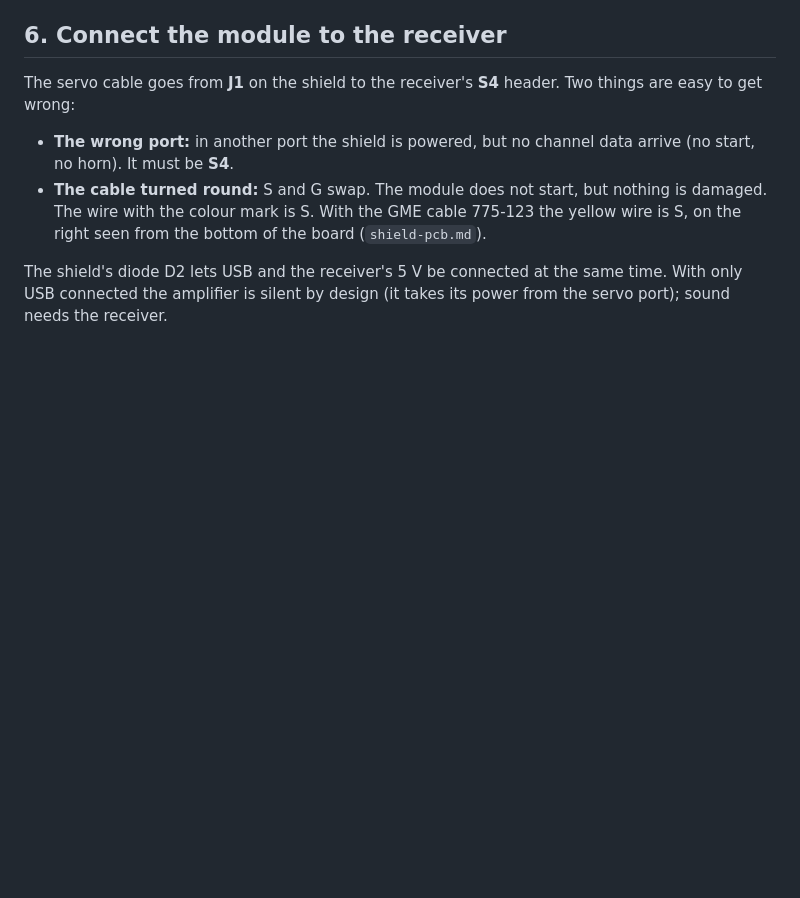
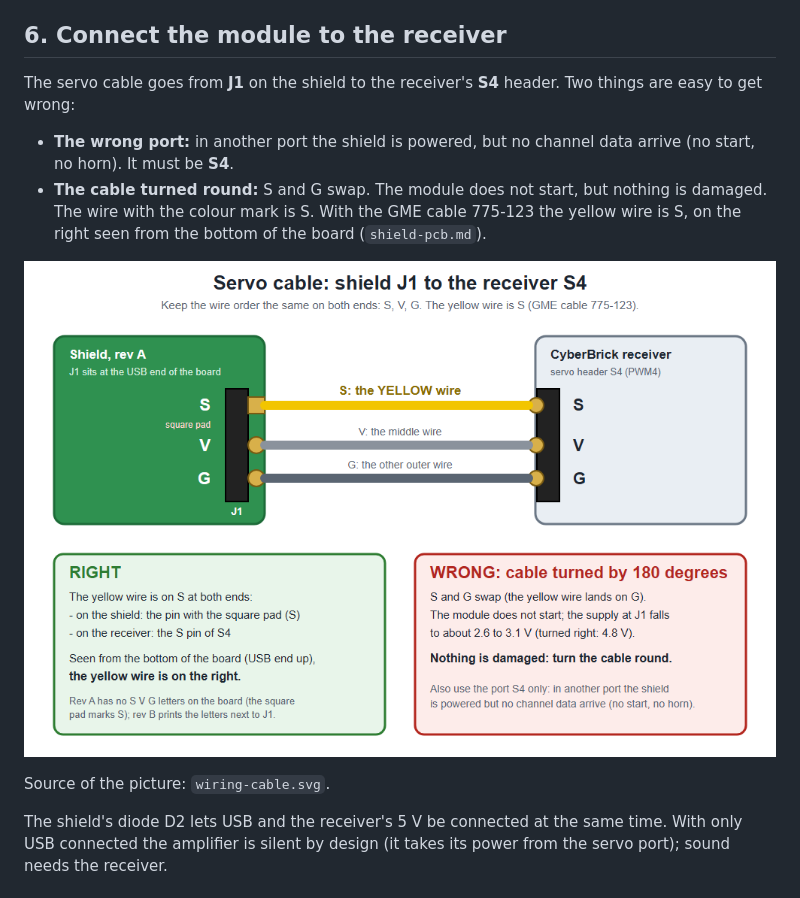
Before and after one commit to sourekv/cyberbrick_sound, a Markdown page: docs/getting-started.md, the part around the change. Drawn GitHub-style; pictures changed too: docs/wiring-cable.png (added); blank space fills up the shorter version.

Commit message:
Diagram of the servo cable shield J1 to receiver S4 with the right and the wrong orientation; in getting-started.md
Co-Authored-By: Claude Sonnet 5.5 <noreply@anthropic.com>

```diff
--- a/docs/getting-started.md
+++ b/docs/getting-started.md
@@ -56,6 +56,10 @@ The servo cable goes from **J1** on the shield to the receiver's **S4** header.
 - **The cable turned round:** S and G swap. The module does not start, but nothing is damaged. The wire with the colour mark is S. With the
   GME cable 775-123 the yellow wire is S, on the right seen from the bottom of the board (`shield-pcb.md`).
 
+![Servo cable from J1 to S4, the right and the wrong orientation](wiring-cable.png)
+
+Source of the picture: `wiring-cable.svg`.
+
 The shield's diode D2 lets USB and the receiver's 5 V be connected at the same time. With only USB connected the amplifier is silent by
 design (it takes its power from the servo port); sound needs the receiver.
 
```
Also changed, not shown: 1 other file.
